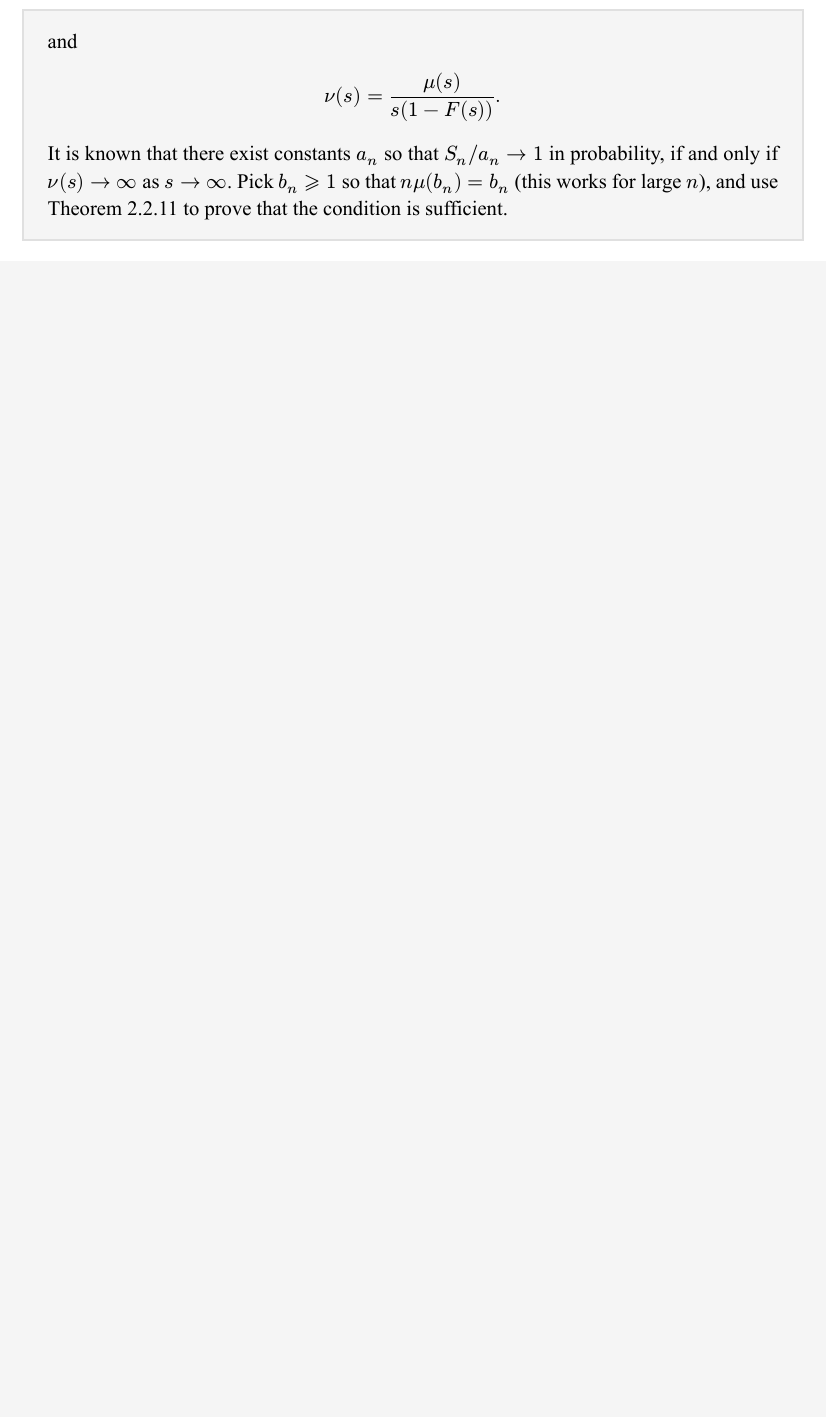
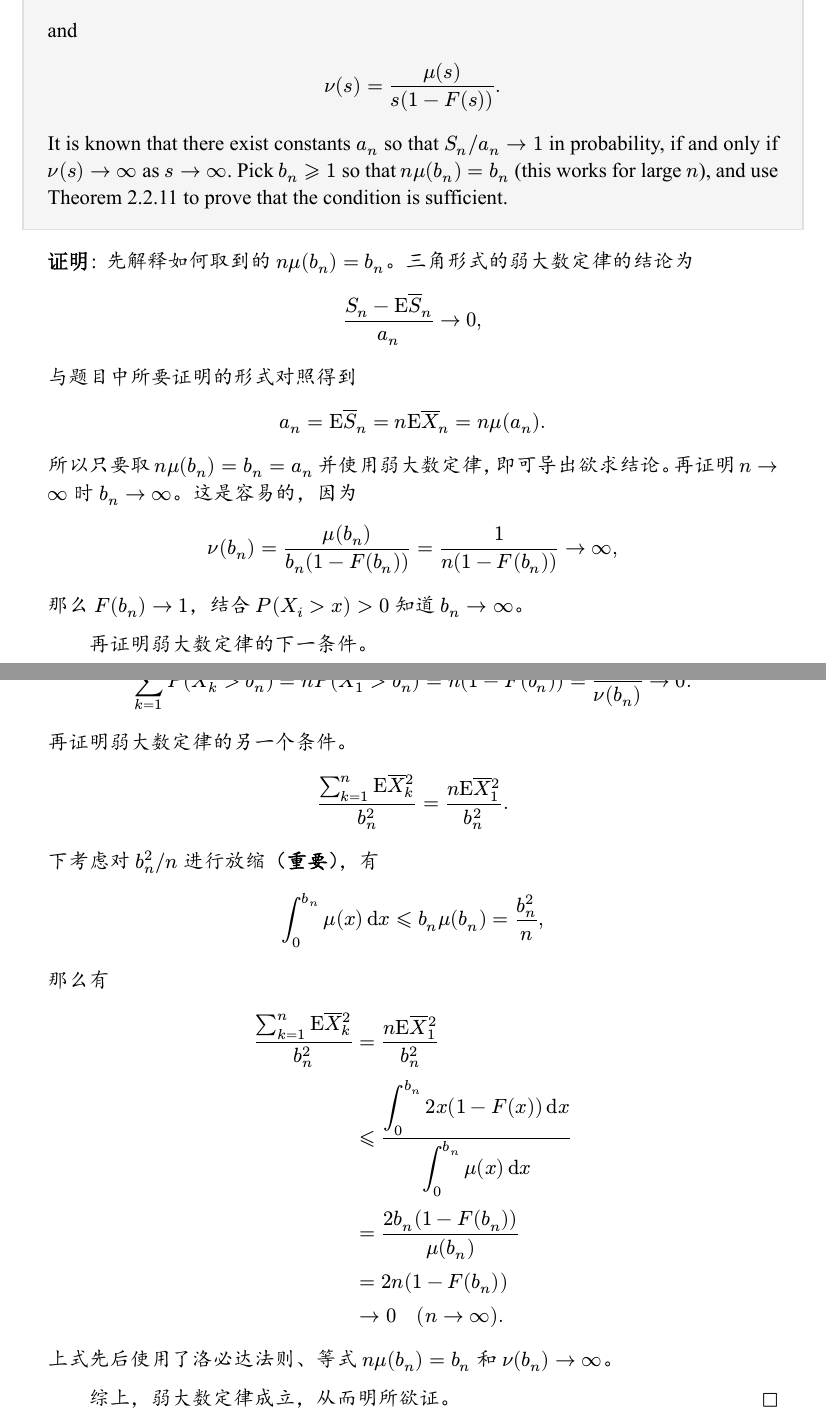
Before and after one commit to ay-tony/MathFrameworks, a Typst document (ProbabilityTheorey/main.typ): part of page 46 of 46 before the commit and two parts of pages 49 and 50 of 50 after it, the two joined at a grey line, cut so that both start at the same text, the shorter picture padded with empty space. The pictures show the PDF file ProbabilityTheorey/main.pdf that the author committed with the source.

Commit message:
feat(probability theorey: 2.2

```diff
--- a/ProbabilityTheorey/main.typ
+++ b/ProbabilityTheorey/main.typ
@@ -1480,9 +1484,15 @@ $
   Monte Carlo integration.
   + Let $f$ be a measurable function on $[0 , 1]$ with $
   integral_0^1 lr(|f (x)|) dd(x) < oo.
-  $ Let $U_1 , U_2 , dots.h$ be independent and uniformly distributed on $[0 , 1]$, and let $ I_n = n^(- 1) (f (U_1) + dots.h + f (U_n)). $ Show that $
+  $ Let $U_1 , U_2 , dots.h$ be independent and uniformly distributed on $[0 , 1]$, and let $ I_n = (f (U_1) + dots.h + f (U_n)) / n. $ Show that $
   I_n arrow.r I equiv integral_0^1 f dd(x)
   $ in probability.
   + Suppose $
   integral_0^1 lr(|f (x)|)^2 dd(x) < oo. $ Use Chebyshev’s inequality to estimate $ P (lr(|I_n - I|) > a / n^(1 / 2)). $
 ]
+#pf[
+  + 因为 $U_1, U_2, ...$ 是独立同分布序列，所以 $f(U_1), f(U_2), ...$ 独立同分布，又因为 $uE(f(U_n)) < oo$，所以可以直接应用弱大数定律得到结论。
+  + $
+      P(|I_n - I| > a / sqrt(n))
+      &= P((I_n - I)^2 > a^2 / n)\
+      &<= (n var(I_n)) / a^2\
@@ -1495,0 +1513 @@ $
+    uE|X_i|
@@ -1495,0 +1517 @@ $
+    n P(|X_i| > n)
@@ -1495,0 +1523,4 @@ $
+    abs(S_n / n - mu_n) ->^P 0,
+  $ 其中 $
+    mu_n
+    &= uE X_i 1_({|X_i| <= n})\
@@ -1501,3 +1537,7 @@ $
   $uE lr(|X_i|) = oo$, but there is a sequence of constants
   $mu_n arrow.r oo$ so that $ S_n / n - mu_n arrow.r 0 $ in probability.
 ]
+#pf[
+  $
+    uE|X_i|
+    &= uE X_i\
@@ -1504,7 +1549,33 @@ $
+  因为 $
+    x P(X_i > x) = e / x -> 0 quad (x -> oo),
+  $ 所以 $X_1, X_2, ...$ 满足弱大数定律条件，那么取 $
+    mu_n
+    &= uE X_1 1_{|X_1| <= n}\
+    &-> uE X_1 = oo quad ("单调收敛定理")
+  $ 即可，由弱大数定律直接得到 $
+    S_n / n - mu_n -> 0.
+  $
+]
 
 #ex[
   + Show that if $X gt.eq 0$ is integer - valued $ uE X = sum_(n gt.eq 1) P (X gt.eq n). $
   + Find a similar expression for $uE X^2$.
+]
+#pf[
+  + $
+      uE X
+      &= integral_0^oo P(X > y) dd(y)\
+      &= sum_(n=0)^oo integral_n^(n+1) P(X >= n + 1) dd(y)\
+      &= sum_(n=0)^oo P(X >= n + 1)\
+      &= sum_(n=1)^oo P(X >= n).
+    $
+  + $
+      uE X^2
+      &= integral_0^oo y P(X > y) dd(y)\
+      &= sum_(n=0)^oo P(X >= n + 1)integral_n^(n+1) y dd(y)\
+      &= sum_(n=0)^oo (n + 1 / 2)P(X >= n + 1)\
+      &= sum_(n=1)^oo (n - 1 / 2)P(X >= n).
+    $
 ]
 
 #ex[
@@ -1526,3 +1606,9 @@ $
   that
   $ S_n / (n \/ log_2 n) arrow.r - 1 quad upright("in probability.") $
 ]
+#pf[
+  要使用三角随机变量列的弱大数定律，需要先验证 $sum_(k=1)^n P(X_k > b_n) -> 0$。这是因为 $
+    sum_(i=1)^n P(X_k > b_n)
+    &= n P(X_1 > 2^m)\
+    &= n sum_(k=m+1)^oo 1 / (2^k k (k+1))\
+    &<= 2^m m^(3\/2) sum_(k=m+1)^oo 1 / (2^k k^2)\
@@ -1537,3 +1635,32 @@ $
   that $n mu (b_n) = b_n$ (this works for large $n$), and use Theorem
   2.2.11 to prove that the condition is sufficient.
 ]
+#pf[
+  先解释如何取到的 $n mu(b_n) = b_n$。三角形式的弱大数定律的结论为 $
+    (S_n - uE overline(S)_n) / a_n -> 0,
+  $ 与题目中所要证明的形式对照得到 $
+    a_n = uE overline(S)_n = n uE overline(X)_n = n mu(a_n).
+  $ 所以只要取 $n mu(b_n) = b_n = a_n$ 并使用弱大数定律，即可导出欲求结论。再证明 $n -> oo$ 时 $b_n -> oo$。这是容易的，因为 $
+    nu(b_n) = mu(b_n) / (b_n (1 - F(b_n))) = 1 / (n (1 - F(b_n))) -> oo,
+  $ 那么 $F(b_n) -> 1$，结合 $P(X_i > x) > 0$ 知道 $b_n -> oo$。
+
+  再证明弱大数定律的下一条件。$
+    sum_(k=1)^n P(X_k > b_n) = n P(X_1 > b_n) = n (1 - F(b_n)) = 1 / nu(b_n) -> 0.
+  $
+
+  再证明弱大数定律的另一个条件。$
+    (sum_(k=1)^n uE overline(X)_k^2) / b_n^2
+    &= (n uE overline(X)_1^2)/b_n^2.
+  $ 下考虑对 $b_n^2 \/ n$ 进行放缩（*重要*），有 $
+    integral_0^b_n mu(x) dd(x) <= b_n mu(b_n) = b_n^2 / n,
+  $ 那么有 $
+    (sum_(k=1)^n uE overline(X)_k^2) / b_n^2
+    &= (n uE overline(X)_1^2)/b_n^2\
+    &<= display(integral_0^b_n 2 x (1 - F(x)) dd(x))/display(integral_0^b_n mu(x) dd(x))\
+    &= (2 b_n (1 - F(b_n)))/mu(b_n)\
+    &= 2 n (1 - F(b_n))\
+    &-> 0 quad (n -> oo).
+  $ 上式先后使用了洛必达法则、等式 $n mu(b_n) = b_n$ 和 $nu(b_n) -> oo$。
+
+  综上，弱大数定律成立，从而明所欲证。
+]
```
Also changed, not shown: ProbabilityTheorey/main.pdf, ProbabilityTheorey/main.typ (58 more changed lines).
